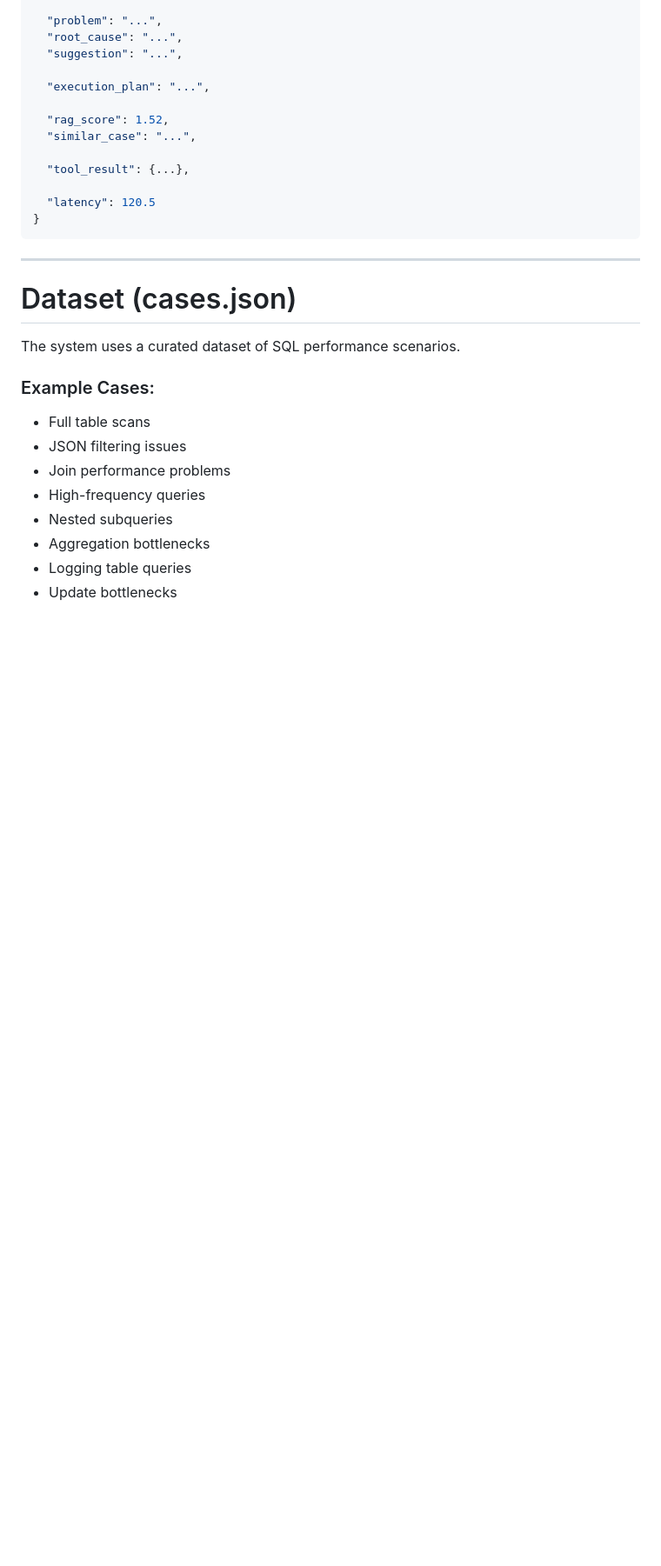
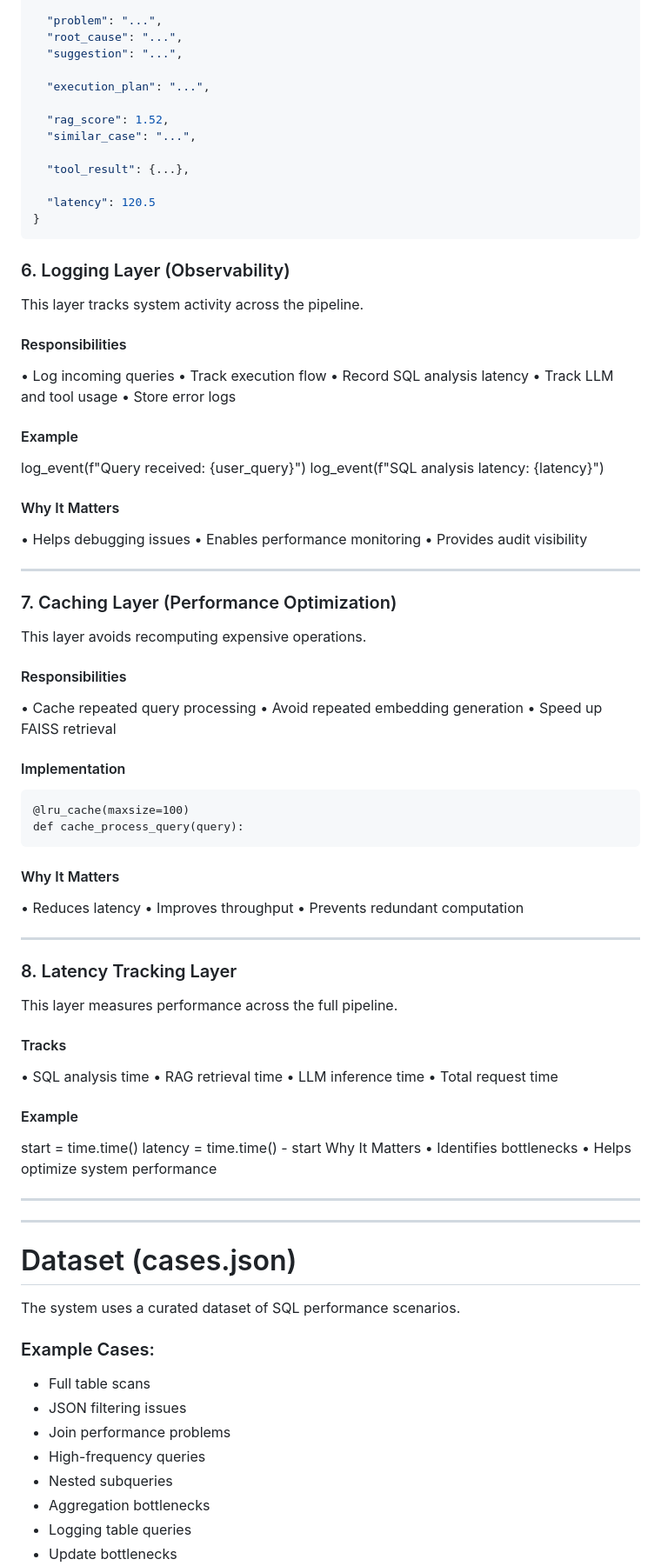
Before and after one commit to Sneya9205/rag-query-performance-analyser, a Markdown page: README.md, the part around one of its changes. Shown at 87% size. Drawn GitHub-style; blank space fills up the shorter version.

````diff
--- a/README.md
+++ b/README.md
@@ -166,6 +167,54 @@ Combines outputs from all layers:
   "latency": 120.5
 }
 ```
+
+### 6. Logging Layer (Observability)
+This layer tracks system activity across the pipeline.
+#### Responsibilities
+•	Log incoming queries
+•	Track execution flow
+•	Record SQL analysis latency
+•	Track LLM and tool usage
+•	Store error logs
+#### Example
+log_event(f"Query received: {user_query}")
+log_event(f"SQL analysis latency: {latency}")
+#### Why It Matters
+•	Helps debugging issues
+•	Enables performance monitoring
+•	Provides audit visibility
+________________________________________
+### 7. Caching Layer (Performance Optimization)
+This layer avoids recomputing expensive operations.
+#### Responsibilities
+•	Cache repeated query processing
+•	Avoid repeated embedding generation
+•	Speed up FAISS retrieval
+#### Implementation
+```
+@lru_cache(maxsize=100)
+def cache_process_query(query):
+```
+
+#### Why It Matters
+•	Reduces latency
+•	Improves throughput
+•	Prevents redundant computation
+________________________________________
+### 8. Latency Tracking Layer
+This layer measures performance across the full pipeline.
+#### Tracks
+•	SQL analysis time
+•	RAG retrieval time
+•	LLM inference time
+•	Total request time
+#### Example
+start = time.time()
+latency = time.time() - start
+Why It Matters
+•	Identifies bottlenecks
+•	Helps optimize system performance
+________________________________________
 
 ---
 
````
Also changed, not shown: other parts of README.md (+85 -3 lines).
